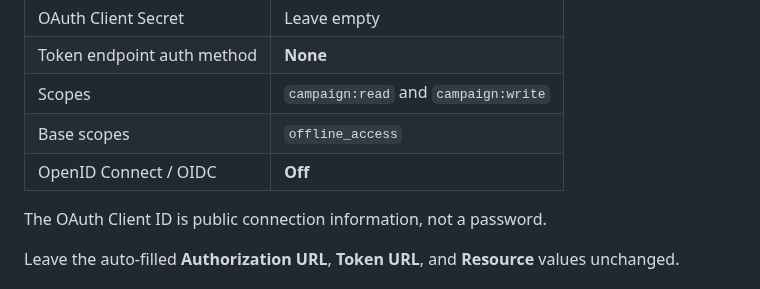
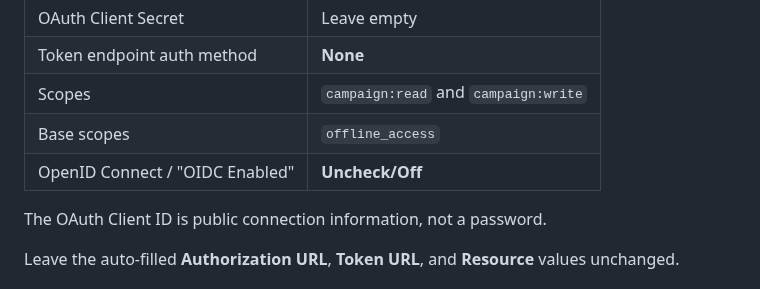
Before and after one commit to DeonHolo/DnDGPT, a Markdown page: README.md, the part around the change. GitHub-like rendering.

Commit message:
Update OIDC status description in README

```diff
--- a/README.md
+++ b/README.md
@@ -88,7 +88,7 @@ Open the advanced OAuth settings. Under **Registration method**, choose **User-D
 | Token endpoint auth method | **None** |
 | Scopes | `campaign:read` and `campaign:write` |
 | Base scopes | `offline_access` |
-| OpenID Connect / OIDC | **Off** |
+| OpenID Connect / "OIDC Enabled" | **Uncheck/Off** |
 
 The OAuth Client ID is public connection information, not a password.
 
```
